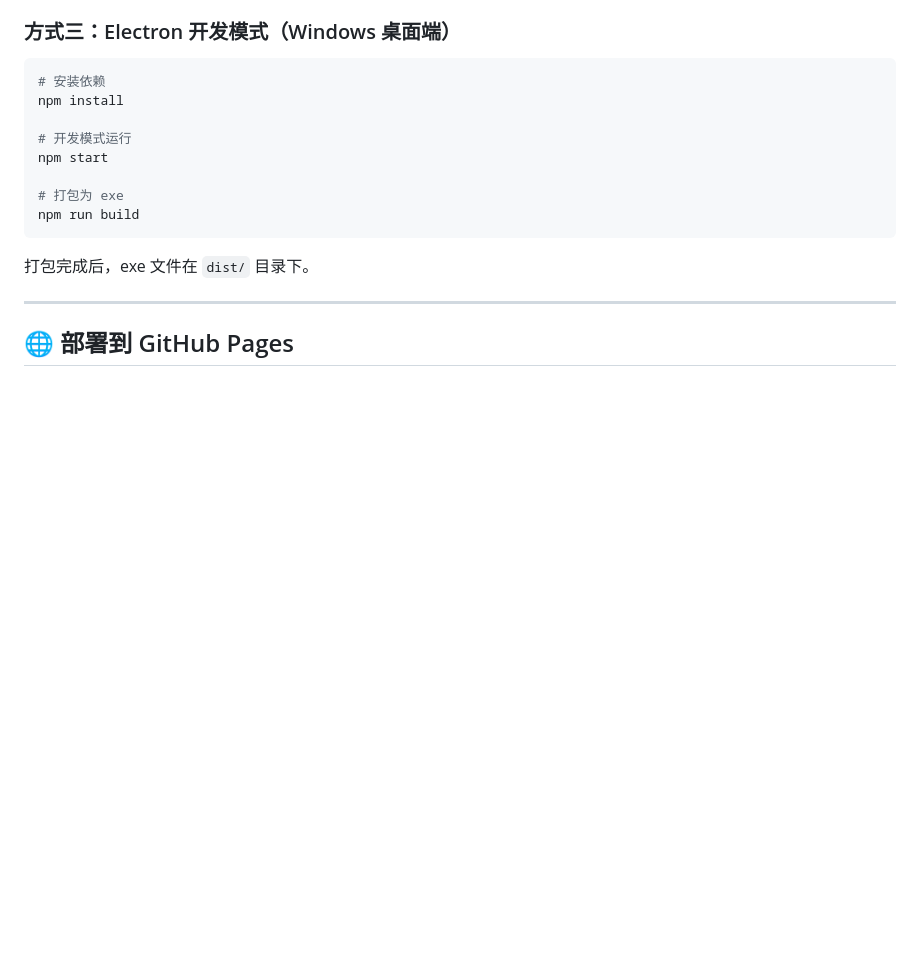
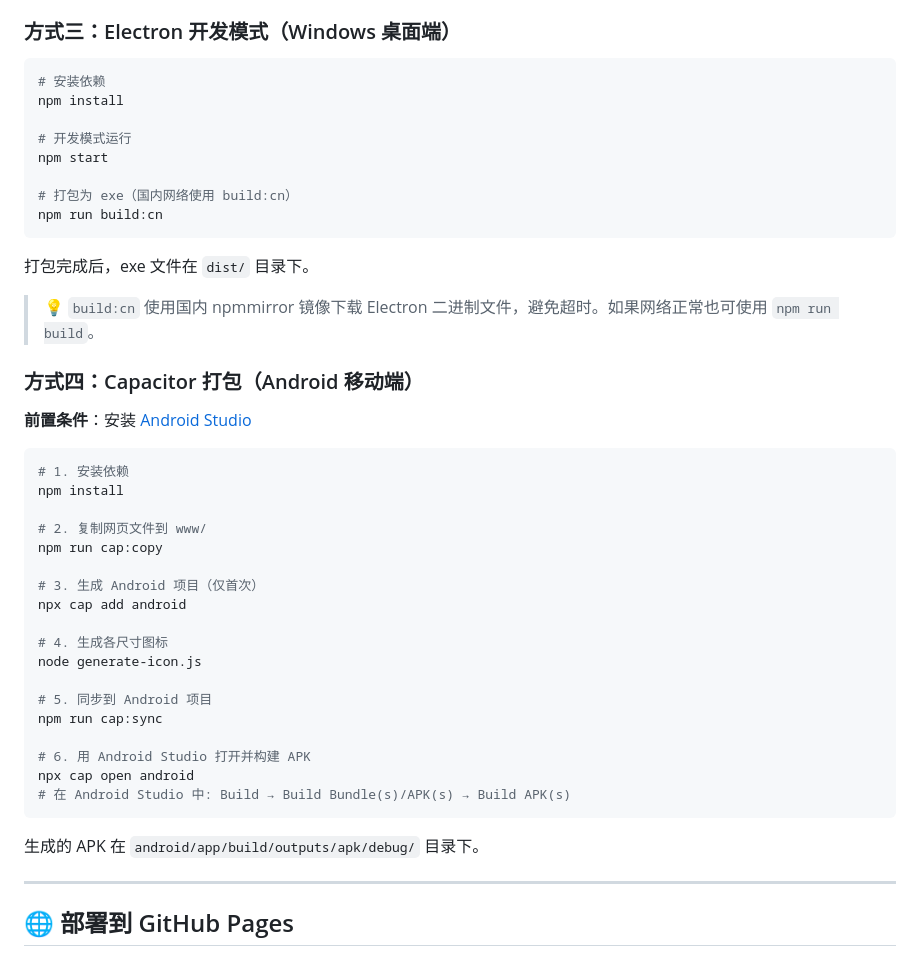
Before and after one commit to 1dlbbbdbd1/2048game, a Markdown page: README.md, the part around the change. Drawn GitHub-style; blank space fills up the shorter version.

Commit message:
README: 补充EXE国内镜像说明和APK打包步骤

````diff
--- a/README.md
+++ b/README.md
@@ -192,11 +192,40 @@ npm install
 # 开发模式运行
 npm start
 
-# 打包为 exe
-npm run build
+# 打包为 exe（国内网络使用 build:cn）
+npm run build:cn
 ```
 
 打包完成后，exe 文件在 `dist/` 目录下。
+
+> 💡 `build:cn` 使用国内 npmmirror 镜像下载 Electron 二进制文件，避免超时。如果网络正常也可使用 `npm run build`。
+
+### 方式四：Capacitor 打包（Android 移动端）
+
+**前置条件**：安装 [Android Studio](https://developer.android.google.cn/studio)
+
+```bash
+# 1. 安装依赖
+npm install
+
+# 2. 复制网页文件到 www/
+npm run cap:copy
+
+# 3. 生成 Android 项目（仅首次）
+npx cap add android
+
+# 4. 生成各尺寸图标
+node generate-icon.js
+
+# 5. 同步到 Android 项目
+npm run cap:sync
+
+# 6. 用 Android Studio 打开并构建 APK
+npx cap open android
+# 在 Android Studio 中: Build → Build Bundle(s)/APK(s) → Build APK(s)
+```
+
+生成的 APK 在 `android/app/build/outputs/apk/debug/` 目录下。
 
 ---
 
````
